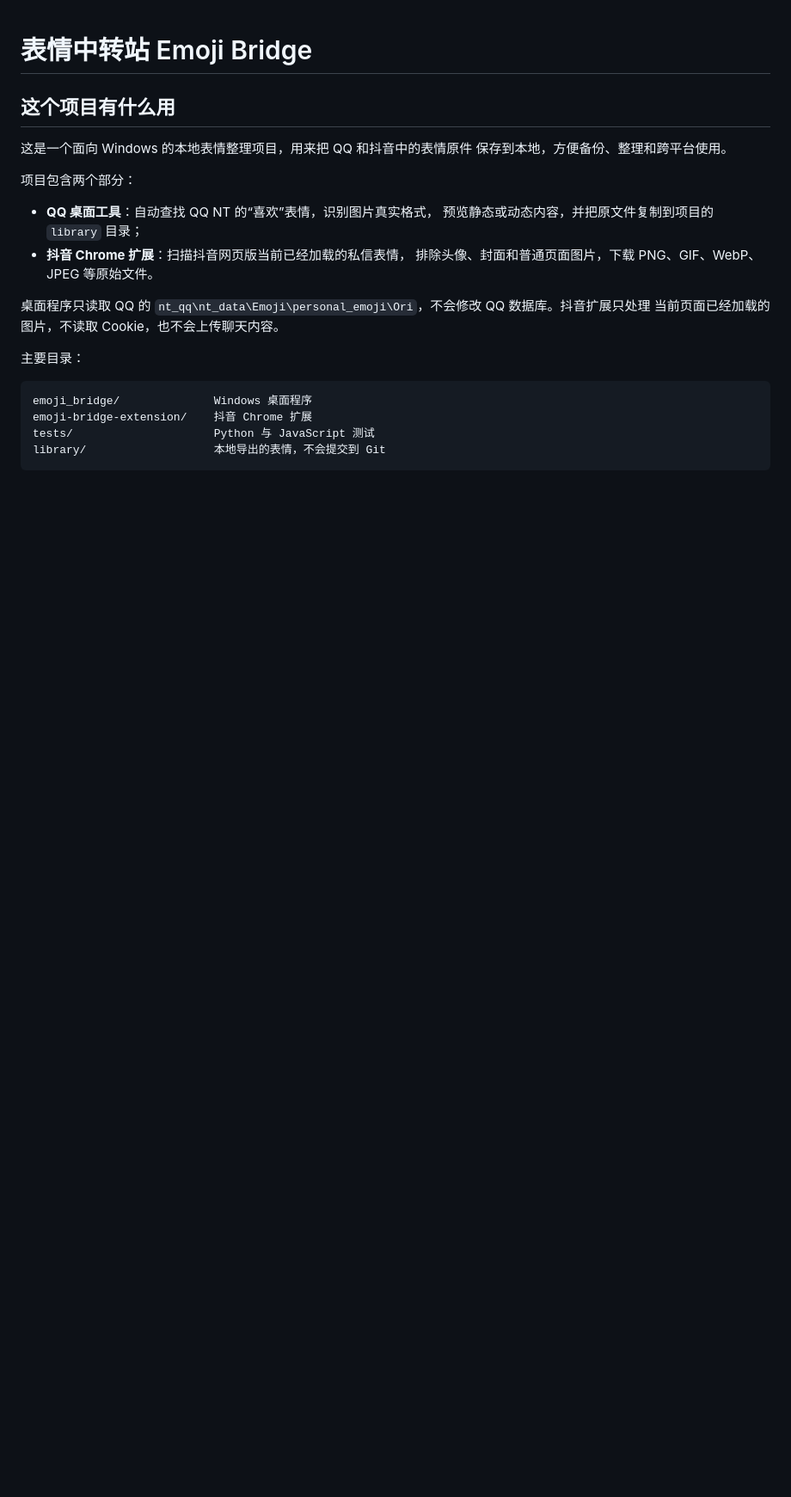
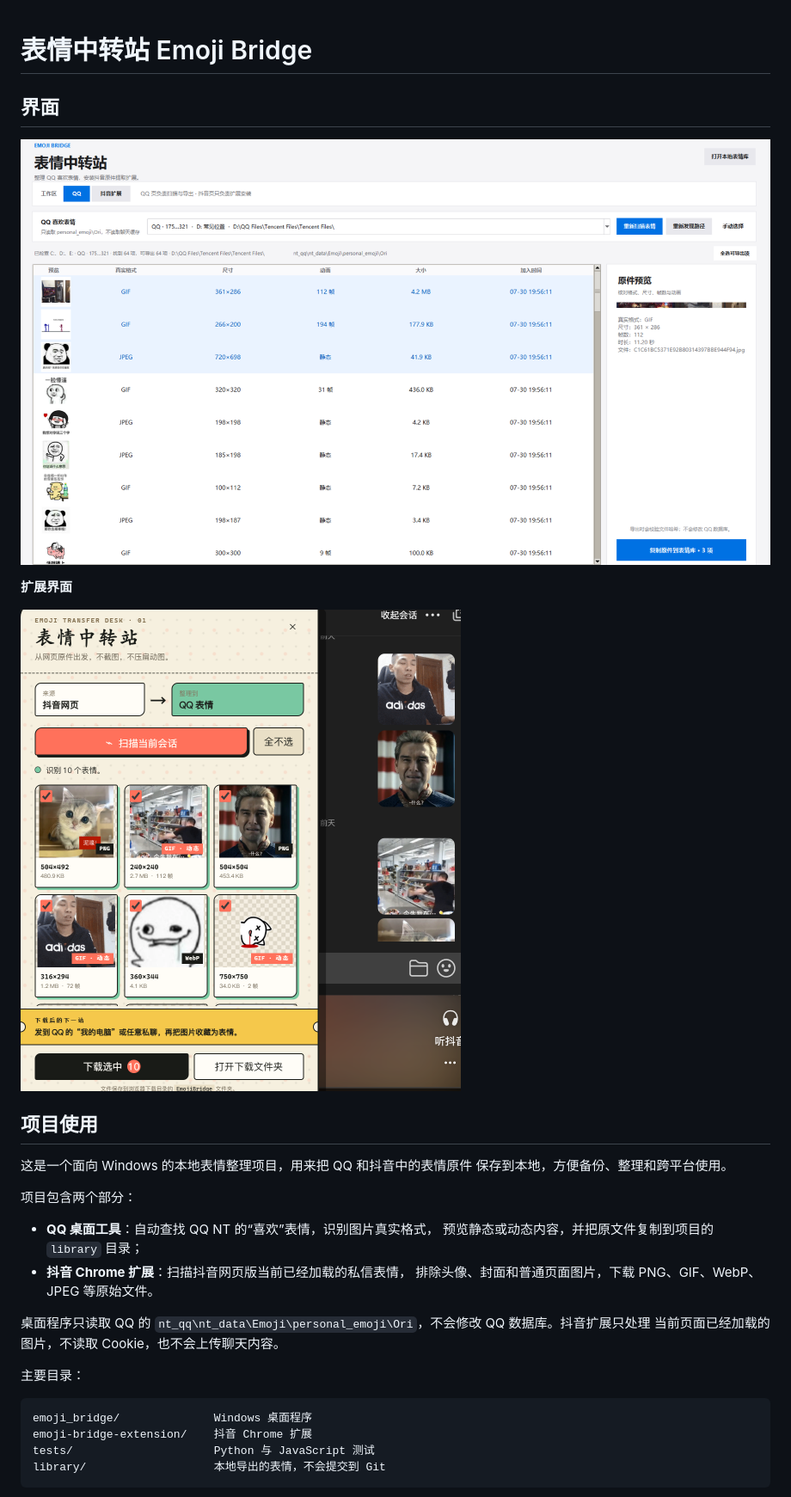
Before and after one commit to sujingyan12138/Emoji-download, a Markdown page: README.md, the part around the change. Shown at 86% size. Drawn GitHub-style; pictures changed too: assets/image-20260730195700319.png (added), assets/image-20260730200039813.png (added); blank space fills up the shorter version.

Commit message:
docs: add interface screenshots to README

```diff
--- a/README.md
+++ b/README.md
@@ -1,6 +1,14 @@
 # 表情中转站 Emoji Bridge
 
-## 这个项目有什么用
+## 界面
+
+![image-20260730195700319](./assets/image-20260730195700319.png)
+
+**扩展界面**
+
+![image-20260730200039813](./assets/image-20260730200039813.png)
+
+## 项目使用
 
 这是一个面向 Windows 的本地表情整理项目，用来把 QQ 和抖音中的表情原件
 保存到本地，方便备份、整理和跨平台使用。
```
